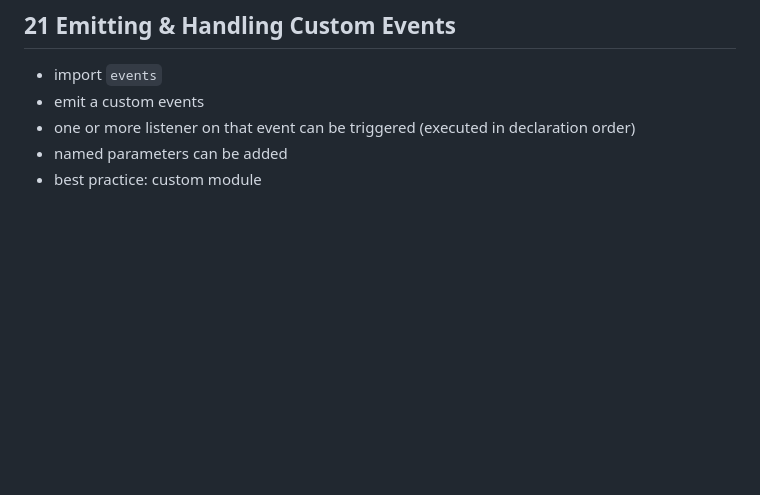
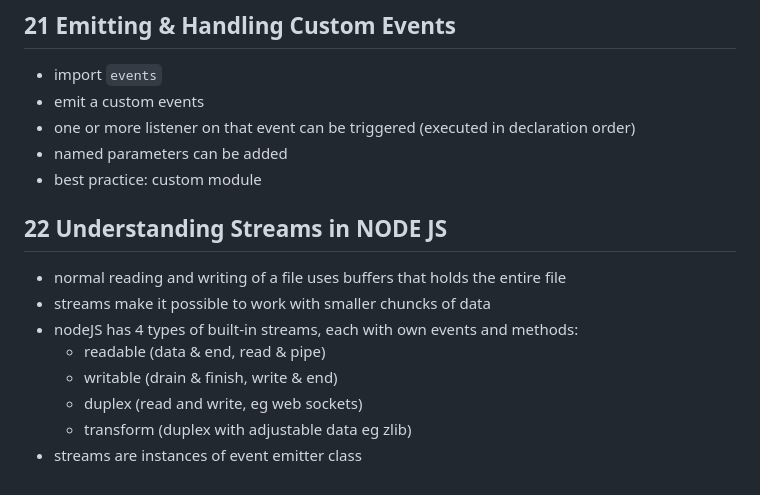
Before and after one commit to BennyClemmens/nodjs_procademy, a Markdown page: notes.md, the part around the change. Rendered like a GitHub page; blank space fills up the shorter version.

Commit message:
streams in theory

```diff
--- a/notes.md
+++ b/notes.md
@@ -177,3 +177,14 @@ undefined
 - one or more listener on that event can be triggered (executed in declaration order)
 - named parameters can be added
 - best practice: custom module
+
+## 22 Understanding Streams in NODE JS
+
+- normal reading and writing of a file uses buffers that holds the entire file
+- streams make it possible to work with smaller chuncks of data
+- nodeJS has 4 types of built-in streams, each with own events and methods:
+  - readable (data & end, read & pipe)
+  - writable (drain & finish, write & end)
+  - duplex (read and write, eg web sockets)
+  - transform (duplex with adjustable data eg zlib)
+- streams are instances of event emitter class
```
Also changed, not shown: README.md (+1 -0 lines).
